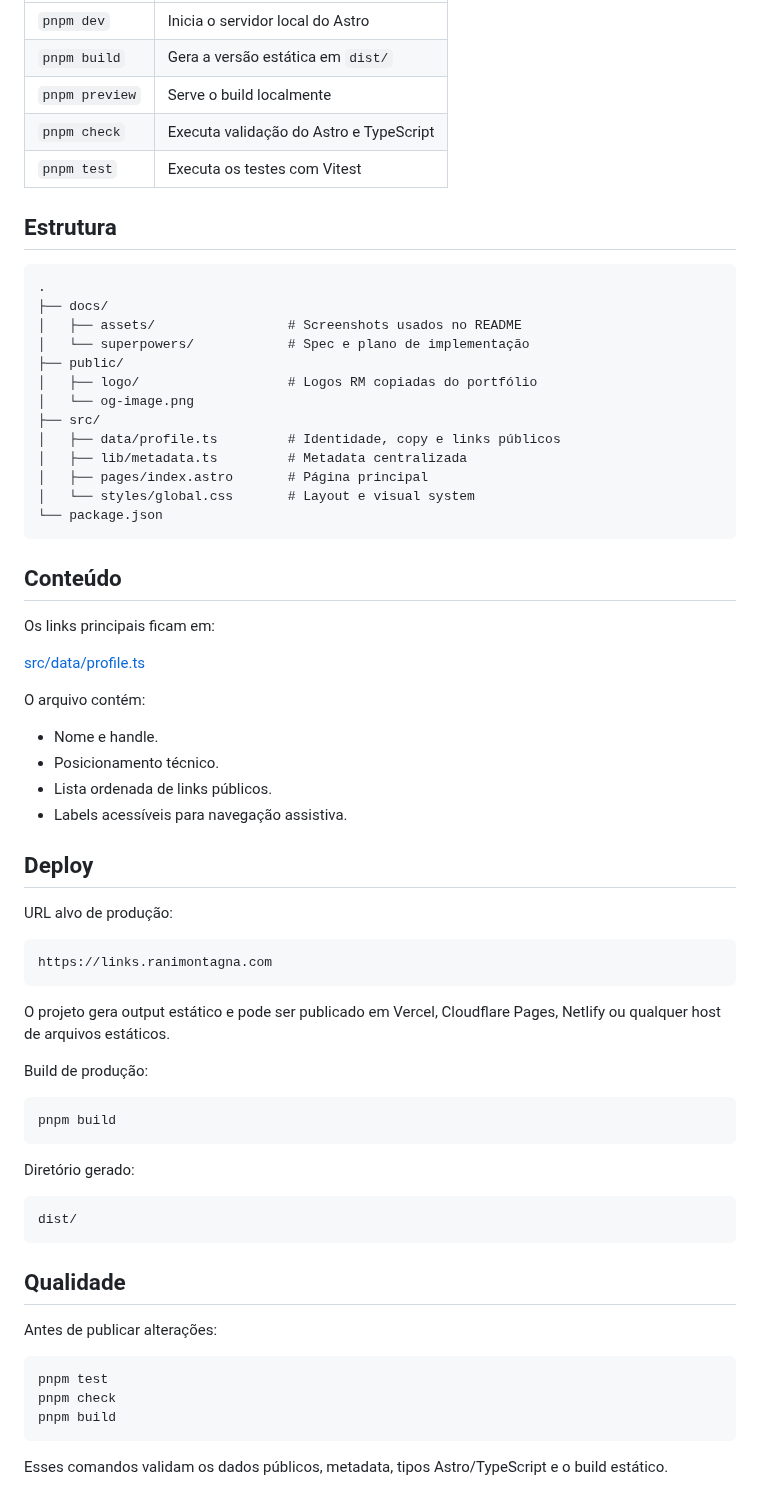
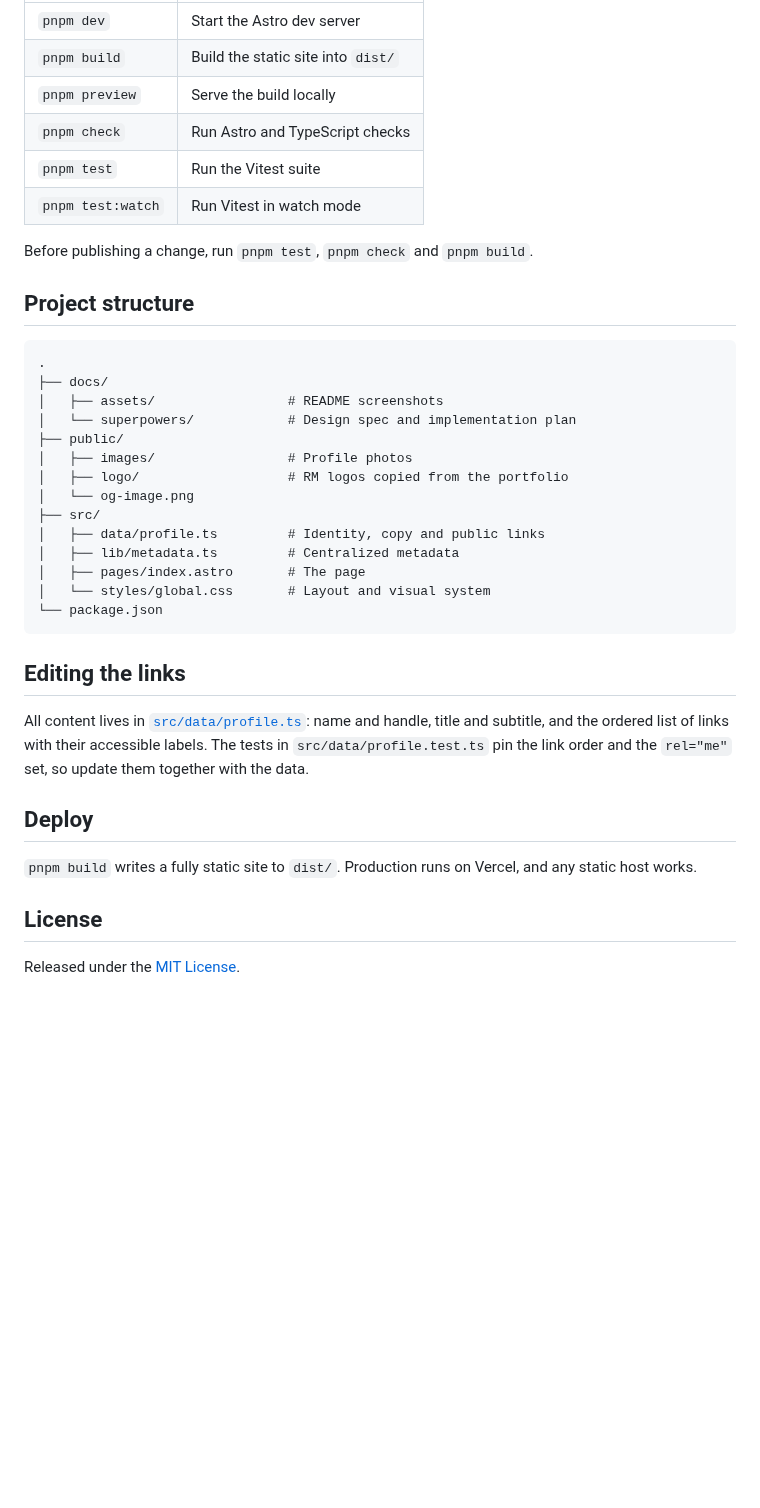
Before and after one commit to raniellimontagna/links.ranimontagna.com, a Markdown page: README.md, the part around one of its changes. Drawn GitHub-style; blank space fills up the shorter version.

````diff
--- a/README.md
+++ b/README.md
@@ -89,71 +73,40 @@ http://localhost:4321
 | --- | --- |
-| `pnpm dev` | Inicia o servidor local do Astro |
-| `pnpm build` | Gera a versão estática em `dist/` |
-| `pnpm preview` | Serve o build localmente |
-| `pnpm check` | Executa validação do Astro e TypeScript |
-| `pnpm test` | Executa os testes com Vitest |
+| `pnpm dev` | Start the Astro dev server |
+| `pnpm build` | Build the static site into `dist/` |
+| `pnpm preview` | Serve the build locally |
+| `pnpm check` | Run Astro and TypeScript checks |
+| `pnpm test` | Run the Vitest suite |
+| `pnpm test:watch` | Run Vitest in watch mode |
 
-## Estrutura
+Before publishing a change, run `pnpm test`, `pnpm check` and `pnpm build`.
+
+## Project structure
 
 ```text
 .
 ├── docs/
-│   ├── assets/                 # Screenshots usados no README
-│   └── superpowers/            # Spec e plano de implementação
+│   ├── assets/                 # README screenshots
+│   └── superpowers/            # Design spec and implementation plan
 ├── public/
-│   ├── logo/                   # Logos RM copiadas do portfólio
+│   ├── images/                 # Profile photos
+│   ├── logo/                   # RM logos copied from the portfolio
 │   └── og-image.png
 ├── src/
-│   ├── data/profile.ts         # Identidade, copy e links públicos
-│   ├── lib/metadata.ts         # Metadata centralizada
-│   ├── pages/index.astro       # Página principal
-│   └── styles/global.css       # Layout e visual system
+│   ├── data/profile.ts         # Identity, copy and public links
+│   ├── lib/metadata.ts         # Centralized metadata
+│   ├── pages/index.astro       # The page
+│   └── styles/global.css       # Layout and visual system
 └── package.json
 ```
 
-## Conteúdo
+## Editing the links
 
-Os links principais ficam em:
-
-[src/data/profile.ts](./src/data/profile.ts)
-
-O arquivo contém:
-
-- Nome e handle.
-- Posicionamento técnico.
-- Lista ordenada de links públicos.
-- Labels acessíveis para navegação assistiva.
+All content lives in [`src/data/profile.ts`](src/data/profile.ts): name and handle, title and subtitle, and the ordered list of links with their accessible labels. The tests in `src/data/profile.test.ts` pin the link order and the `rel="me"` set, so update them together with the data.
 
 ## Deploy
 
-URL alvo de produção:
+`pnpm build` writes a fully static site to `dist/`. Production runs on Vercel, and any static host works.
 
-```text
-https://links.ranimontagna.com
-```
+## License
 
-O projeto gera output estático e pode ser publicado em Vercel, Cloudflare Pages, Netlify ou qualquer host de arquivos estáticos.
-
-Build de produção:
-
-```bash
-pnpm build
-```
-
-Diretório gerado:
-
-```text
-dist/
-```
-
-## Qualidade
-
-Antes de publicar alterações:
-
-```bash
-pnpm test
-pnpm check
-pnpm build
-```
-
-Esses comandos validam os dados públicos, metadata, tipos Astro/TypeScript e o build estático.
+Released under the [MIT License](LICENSE).
````
Also changed, not shown: other parts of README.md (+31 -47 lines), docs/assets/preview-desktop.png, docs/assets/preview-mobile.png, 1 other file.
